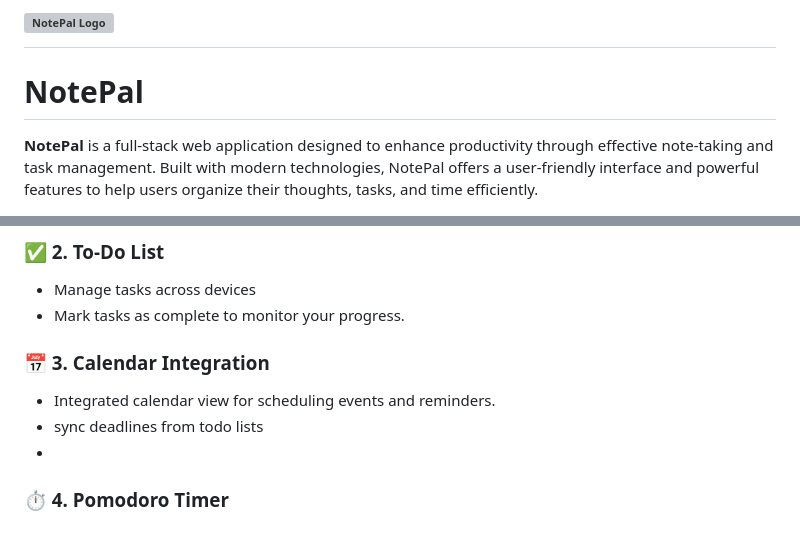
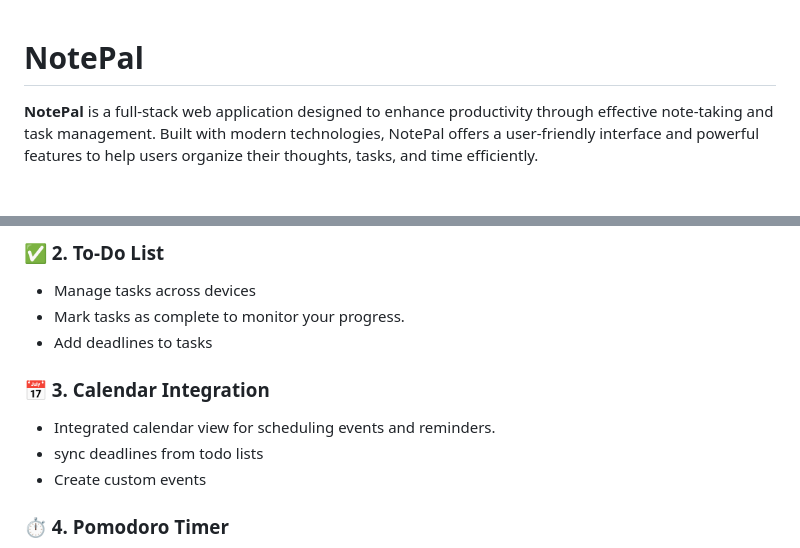
Before and after one commit to jacob-cob-null/NotePal, a Markdown page: README.md, 2 parts joined by grey strips. Drawn GitHub-style; grey boxes are pictures that could not be loaded.

```diff
--- a/README.md
+++ b/README.md
@@ -1,5 +1,3 @@
-# ![NotePal Logo](https://your-logo-url.com/logo.png)
-
 # NotePal
 
 **NotePal** is a full-stack web application designed to enhance productivity through effective note-taking and task management. Built with modern technologies, NotePal offers a user-friendly interface and powerful features to help users organize their thoughts, tasks, and time efficiently.
@@ -17,12 +16,13 @@ Visit NotePal here! https://notepal-d2ceb.web.app/src/login/login.html
 ### ✅ 2. To-Do List
 - Manage tasks across devices
 - Mark tasks as complete to monitor your progress.
-
+- Add deadlines to tasks
 
 ### 📅 3. Calendar Integration
 - Integrated calendar view for scheduling events and reminders.
 - sync deadlines from todo lists
--
+- Create custom events
+
 ### ⏱️ 4. Pomodoro Timer
 - Boost productivity using the **Pomodoro technique**.
 - Work in 25-minute intervals followed by short breaks.
```
Also changed, not shown: other parts of README.md (+1 -0 lines).
